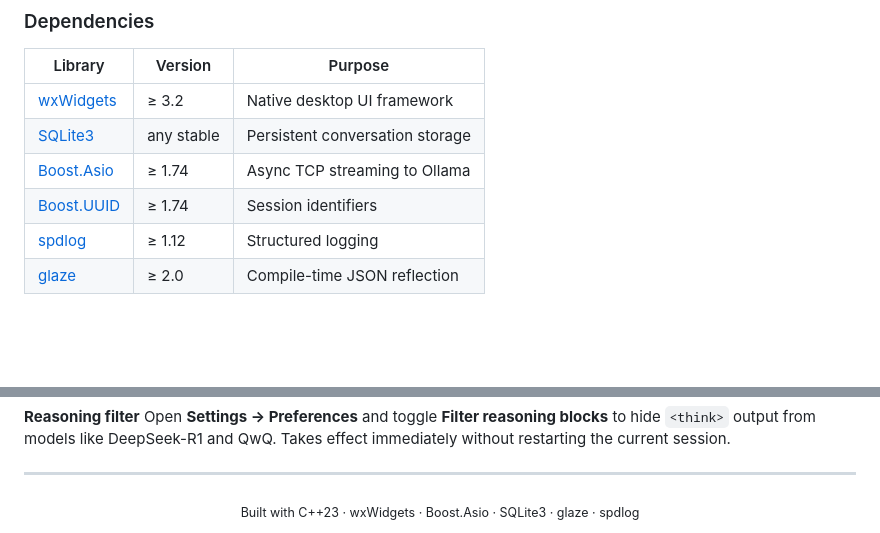
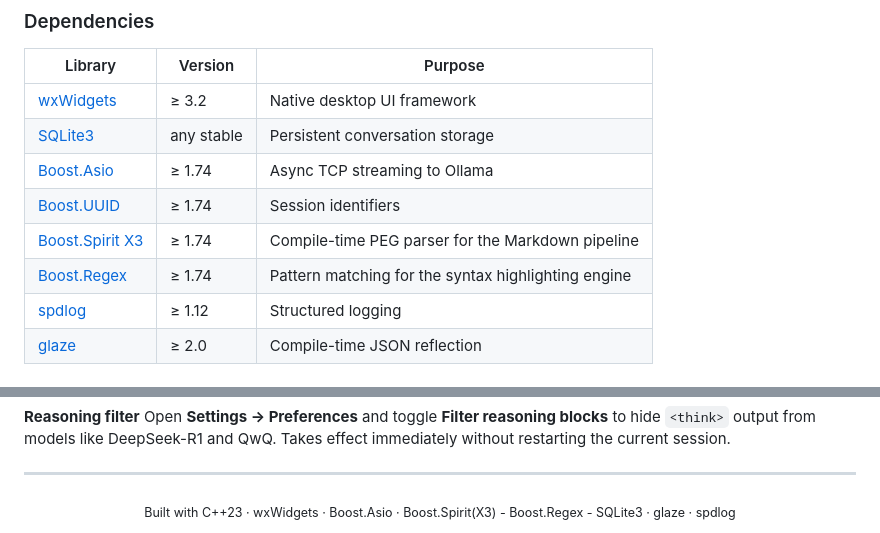
Before and after one commit to Magpiny/malama, a Markdown page: README.md, 2 parts joined by grey strips. Rendered like a GitHub page; blank space fills up the shorter version.

Commit message:
Updated Readme file to include Boost.Spirit X3 and Boost.Regex dependecies

```diff
--- a/README.md
+++ b/README.md
@@ -145,6 +145,8 @@ Malama targets native Linux only.
 | [SQLite3](https://sqlite.org) | any stable | Persistent conversation storage |
 | [Boost.Asio](https://boost.org) | ≥ 1.74 | Async TCP streaming to Ollama |
 | [Boost.UUID](https://boost.org) | ≥ 1.74 | Session identifiers |
+| [Boost.Spirit X3](https://boost.org) | ≥ 1.74 | Compile-time PEG parser for the Markdown pipeline |
+| [Boost.Regex](https://boost.org) | ≥ 1.74 | Pattern matching for the syntax highlighting engine |
 | [spdlog](https://github.com/gabime/spdlog) | ≥ 1.12 | Structured logging |
 | [glaze](https://github.com/stephenberry/glaze) | ≥ 2.0 | Compile-time JSON reflection |
 
@@ -269,5 +271,5 @@ without restarting the current session.
 ---
 
 <div align="center">
-  <sub>Built with C++23 · wxWidgets · Boost.Asio · SQLite3 · glaze · spdlog</sub>
+  <sub>Built with C++23 · wxWidgets · Boost.Asio · Boost.Spirit(X3) - Boost.Regex - SQLite3 · glaze · spdlog</sub>
 </div>
```
